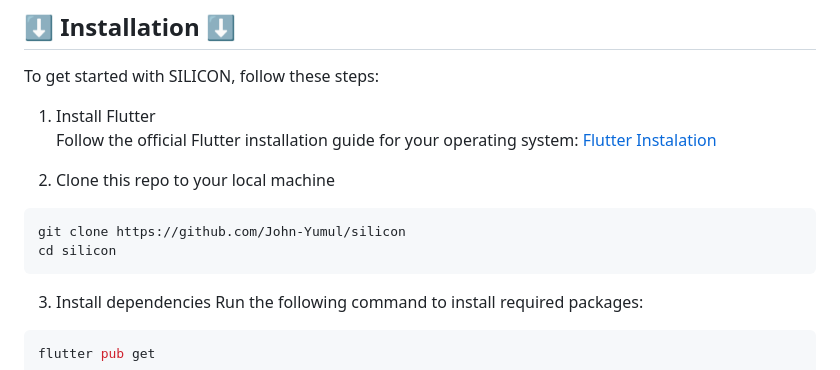
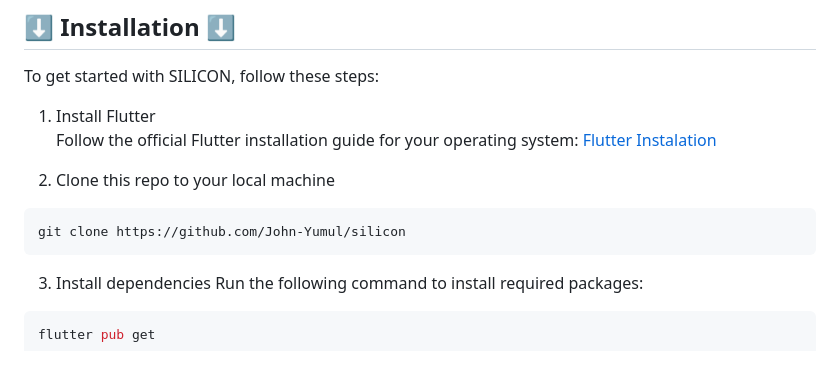
Before and after one commit to John-Yumul/silicon, a Markdown page: README.md, the part around the change. GitHub-like rendering.

Commit message:
fixed a typo

````diff
--- a/README.md
+++ b/README.md
@@ -62,7 +62,6 @@ Follow the official Flutter installation guide for your operating system:  [Flut
 
 ```bash
 git clone https://github.com/John-Yumul/silicon
-cd silicon
 ```
 3. Install dependencies
 Run the following command to install required packages:
````
